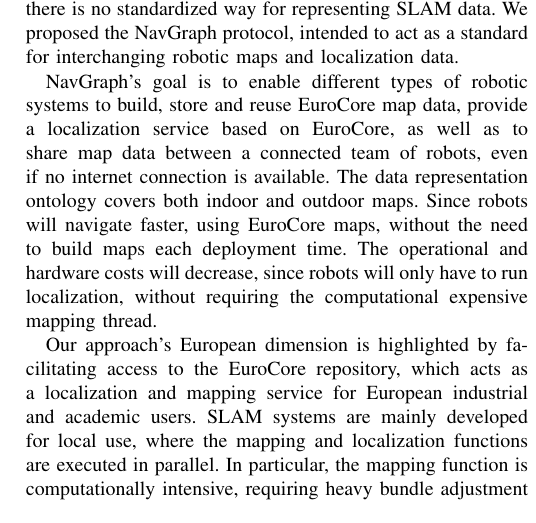
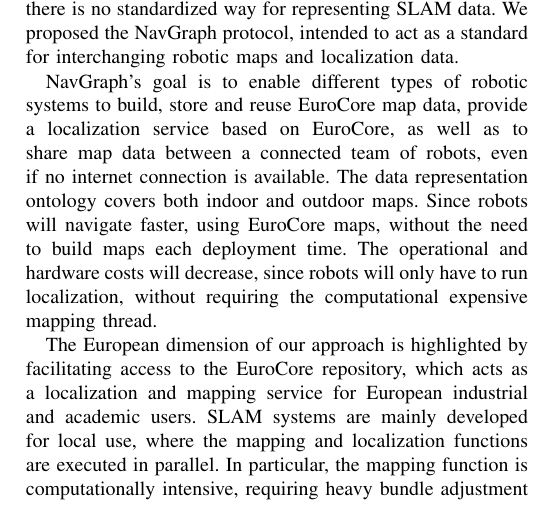
Before and after one commit to cybercortex-robotics/CyC_LoMaCoR, a LaTeX paper (docs/navgraph/navgraph.tex): part of one column of page 1 of 2, cut so that both start at the same text. Compiled offline with pdfLaTeX; a missing font is replaced by an installed copy or a similar font; a LaTeX package or settings file that is missing is left out.

Commit message:
updated lomacor paper

```diff
--- a/docs/navgraph/navgraph.tex
+++ b/docs/navgraph/navgraph.tex
@@ -99,6 +99,6 @@ Autonomous robots, autonomy, simultaneous localization and mapping, ground robot
 
 NavGraph's goal is to enable different types of robotic systems to build, store and reuse EuroCore map data, provide a localization service based on EuroCore, as well as to share map data between a connected team of robots, even if no internet connection is available. The data representation ontology covers both indoor and outdoor maps. Since robots will navigate faster, using EuroCore maps, without the need to build maps each deployment time. The operational and hardware costs will decrease, since robots will only have to run localization, without requiring the computational expensive mapping thread.
 
-Our approach's European dimension is highlighted by facilitating access to the EuroCore repository, which acts as a localization and mapping service for European industrial and academic users. SLAM systems are mainly developed for local use, where the mapping and localization functions are executed in parallel. In particular, the mapping function is computationally intensive, requiring heavy bundle adjustment optimization techniques. LoMaCoR goes beyond the state-of-the-art by proposing a real-time solution for sharing maps, as well as a localization service, based on EuroCore and the CyberCortex.AI operating system.
+The European dimension of our approach is highlighted by facilitating access to the EuroCore repository, which acts as a localization and mapping service for European industrial and academic users. SLAM systems are mainly developed for local use, where the mapping and localization functions are executed in parallel. In particular, the mapping function is computationally intensive, requiring heavy bundle adjustment optimization techniques. LoMaCoR goes beyond the state-of-the-art by proposing a real-time solution for sharing maps, as well as a localization service, based on EuroCore and the CyberCortex.AI operating system.
 
 
@@ -110,9 +105,9 @@ Our approach's European dimension is highlighted by facilitating access to the E
-        \label{fig:overview}
-	\end{center}
-\end{figure}
+
 
 \section{Related Work}
 \label{sec:related_work}
+
+
 
 \cite{ogc_geopose_2023}
 \cite{ogc_indoorgml_2020}
@@ -154,3 +154,7 @@ organizing and linking local maps to global maps where possible, without requiri
+        \label{fig:overview}
+	\end{center}
+\end{figure}
+
 \subsection{CyberCortex.AI Operating System}
 \label{sec:cyc_os}
 
```
Also changed, not shown: docs/navgraph/navgraph.pdf, docs/navgraph/navgraph.tex (10 more changed lines).
